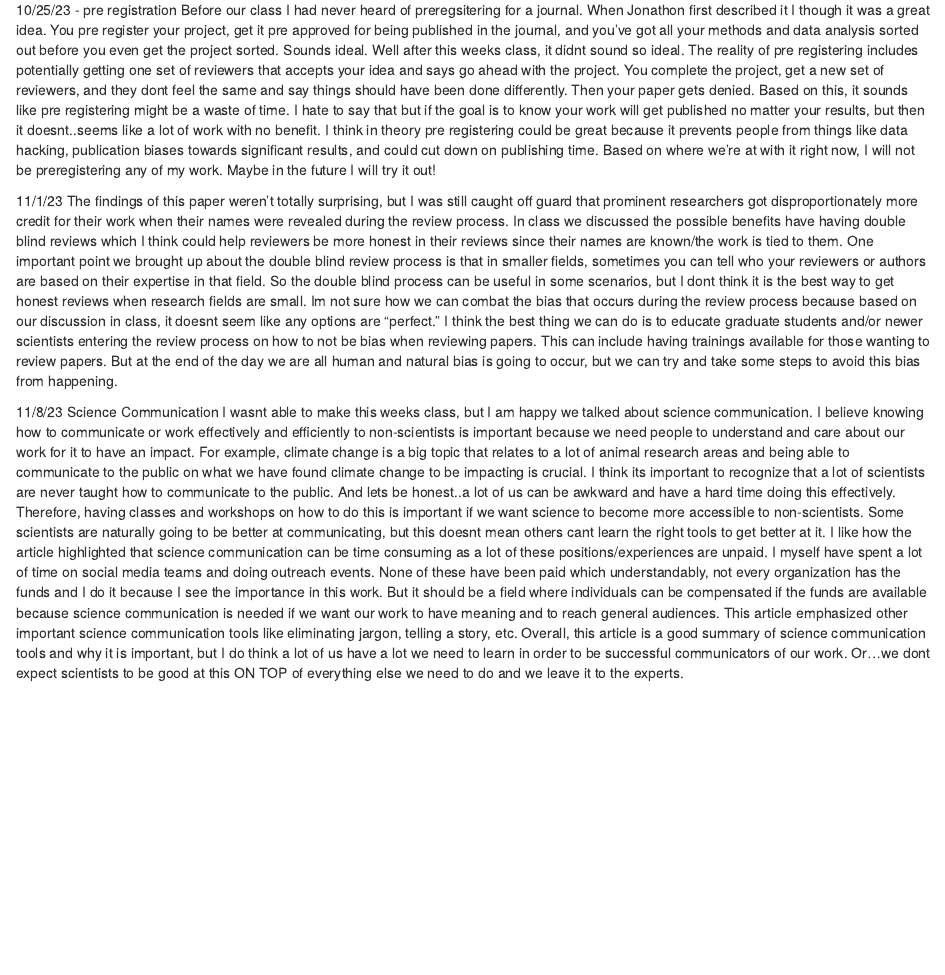
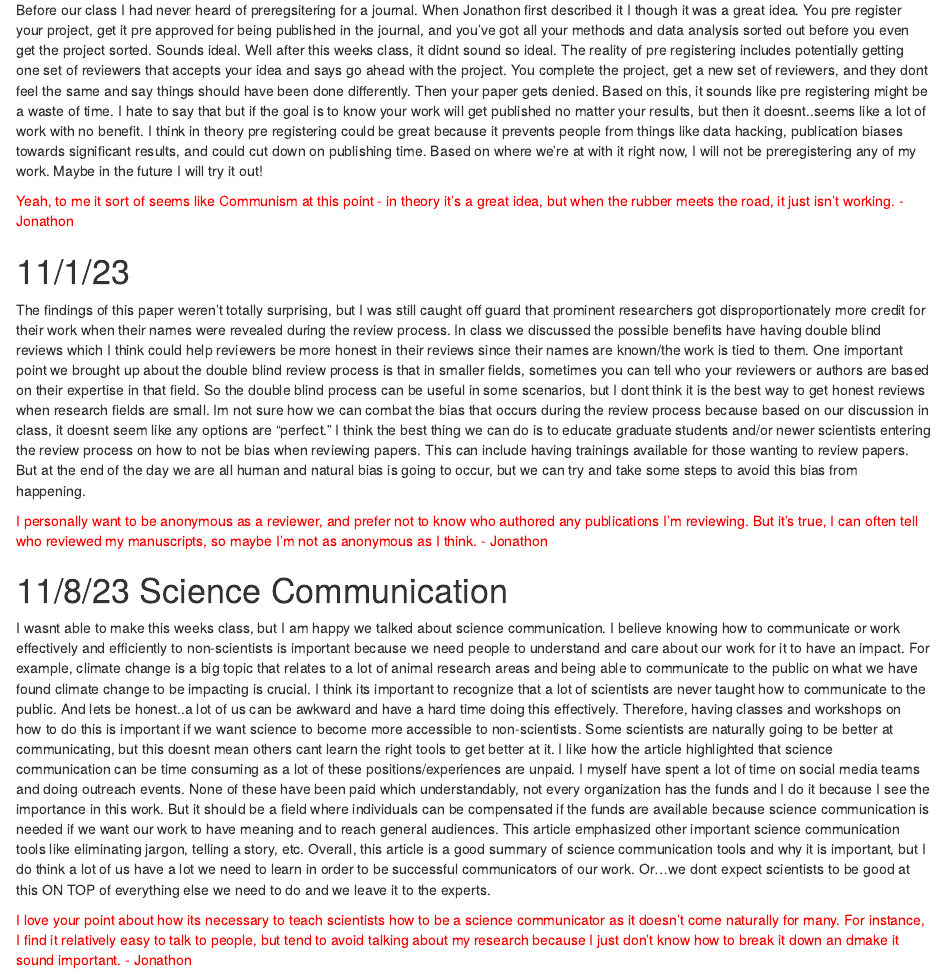
Before and after one commit to nicoletripp/Tools_7970, an R Markdown document (Class_Journal.Rmd): the page in a window 1100 px wide, from 2000 px down before the commit and from 2120 px down after it. Rendered offline with R 4.5, knitr and Pandoc, with nearby package versions.

Commit message:
Graded 12 November 2023

```diff
--- a/Class_Journal.Rmd
+++ b/Class_Journal.Rmd
@@ -58,15 +59,25 @@ Todays conversation got a little heated!! Just kidding, I think we had a great d
 I learned a lot in todays class regarding predatory journals. Mainly that we don't have a good way to define them. I think a good start would be to define what a predatory journal is so we can better avoid them when going to publish. Some things we did discuss that could consider a journal predatory is inflated impact factors, easy/fast publishing, barely any peer review, and expensive rates for publishing. I was surprised that impact factors can be inflated in predatory journals. Although it makes sense if these journals commonly cite other papers within them since this increases the impact factor. I was shocked to hear that journals like Nature cost ~$9000 to publish in. How does this not put them in the category of predatory journals? That is a HUGE cost for a researcher or institution to pay. I think the best way we can combat predatory journals right now is by teaching grad students on how to look out for them. Once we know how to identify a predatory journal, we can hopefully avoid publishing them and potentially weed them out.
 
 
-10/25/23 - pre registration
+# 10/25/23 - pre registration
+
 Before our class I had never heard of preregsitering for a journal. When Jonathon first described it I though it was a great idea. You pre register your project, get it pre approved for being published in the journal, and you've got all your methods and data analysis sorted out before you even get the project sorted. Sounds ideal. Well after this weeks class, it didnt sound so ideal. The reality of pre registering includes potentially getting one set of reviewers that accepts your idea and says go ahead with the project. You complete the project, get a new set of reviewers, and they dont feel the same and say things should have been done differently. Then your paper gets denied. Based on this, it sounds like pre registering might be a waste of time. I hate to say that but if the goal is to know your work will get published no matter your results, but then it doesnt..seems like a lot of work with no benefit. I think in theory pre registering could be great because it prevents people from things like data hacking, publication biases towards significant results, and could cut down on publishing time. Based on where we're at with it right now, I will not be preregistering any of my work. Maybe in the future I will try it out!
 
+<span style="color:red">Yeah, to me it sort of seems like Communism at this point - in theory it's a great idea, but when the rubber meets the road, it just isn't working. - Jonathon</span>
 
-11/1/23
+
+# 11/1/23
+
 The findings of this paper weren't totally surprising, but I was still caught off guard that prominent researchers got disproportionately more credit for their work when their names were revealed during the review process. In class we discussed the possible benefits have having double blind reviews which I think could help reviewers be more honest in their reviews since their names are known/the work is tied to them. One important point we brought up about the double blind review process is that in smaller fields, sometimes you can tell who your reviewers or authors are based on their expertise in that field. So the double blind process can be useful in some scenarios, but I dont think it is the best way to get honest reviews when research fields are small. Im not sure how we can combat the bias that occurs during the review process because based on our discussion in class, it doesnt seem like any options are "perfect." I think the best thing we can do is to educate graduate students and/or newer scientists entering the review process on how to not be bias when reviewing papers. This can include having trainings available for those wanting to review papers. But at the end of the day we are all human and natural bias is going to occur, but we can try and take some steps to avoid this bias from happening.
+
+<span style="color:red">I personally want to be anonymous as a reviewer, and prefer not to know who authored any publications I'm reviewing. But it's true, I can often tell who reviewed my manuscripts, so maybe I'm not as anonymous as I think. - Jonathon</span>
 
 
 
-11/8/23 Science Communication
+# 11/8/23 Science Communication
+
 I wasnt able to make this weeks class, but I am happy we talked about science communication. I believe knowing how to communicate or work effectively and efficiently to non-scientists is important because we need people to understand and care about our work for it to have an impact. For example, climate change is a big topic that relates to a lot of animal research areas and being able to communicate to the public on what we have found climate change to be impacting is crucial. I think its important to recognize that a lot of scientists are never taught how to communicate to the public. And lets be honest..a lot of us can be awkward and have a hard time doing this effectively. Therefore, having classes and workshops on how to do this is important if we want science to become more accessible to non-scientists. Some scientists are naturally going to be better at communicating, but this doesnt mean others cant learn the right tools to get better at it. I like how the article highlighted that science communication can be time consuming as a lot of these positions/experiences are unpaid.
 I myself have spent a lot of time on social media teams and doing outreach events. None of these have been paid which understandably, not every organization has the funds and I do it because I see the importance in this work. But it should be a field where individuals can be compensated if the funds are available because science communication is needed if we want our work to have meaning and to reach general audiences. This article emphasized other important science communication tools like eliminating jargon, telling a story, etc. Overall, this article is a good summary of science communication tools and why it is important, but I do think a lot of us have a lot we need to learn in order to be successful communicators of our work. Or...we dont expect scientists to be good at this ON TOP of everything else we need to do and we leave it to the experts.
+
+
+<span style="color:red">I love your point about how its necessary to teach scientists how to be a science communicator as it doesn't come naturally for many. For instance, I find it relatively easy to talk to people, but tend to avoid talking about my research because I just don't know how to break it down an dmake it sound important. - Jonathon</span>
```
Also changed, not shown: Class_Journal.Rmd (3 more changed lines).
